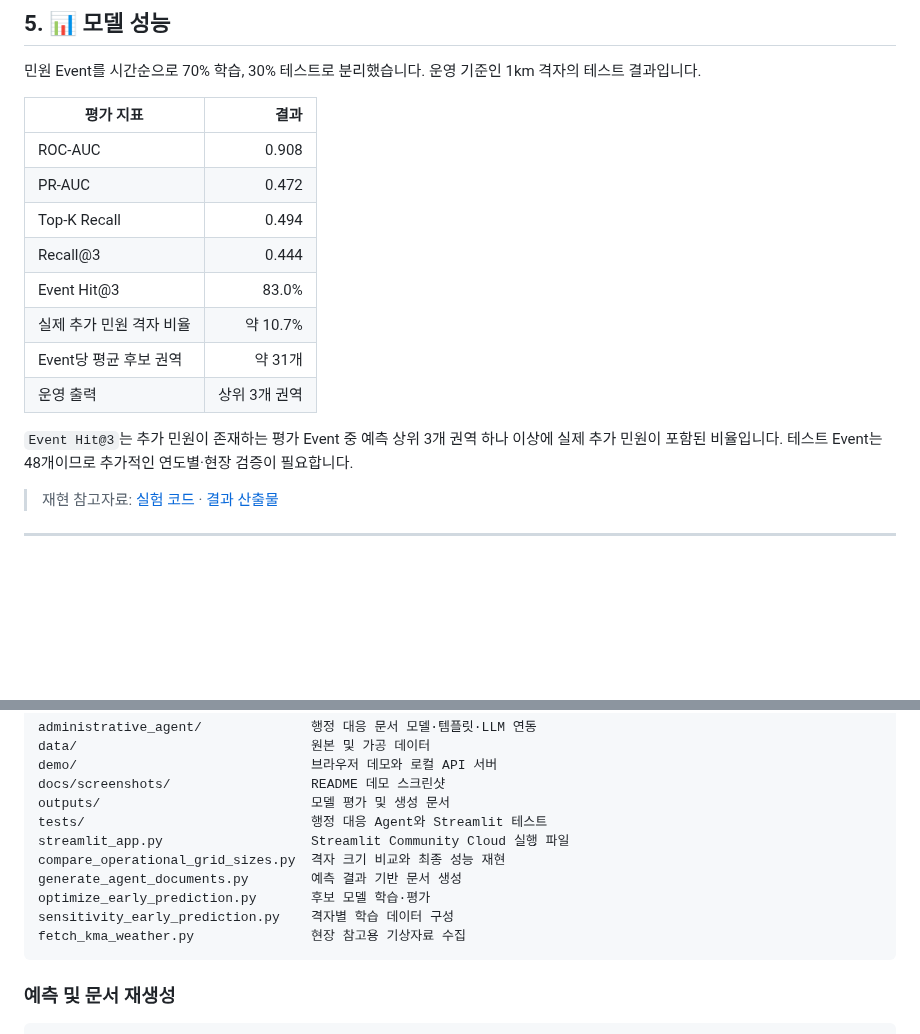
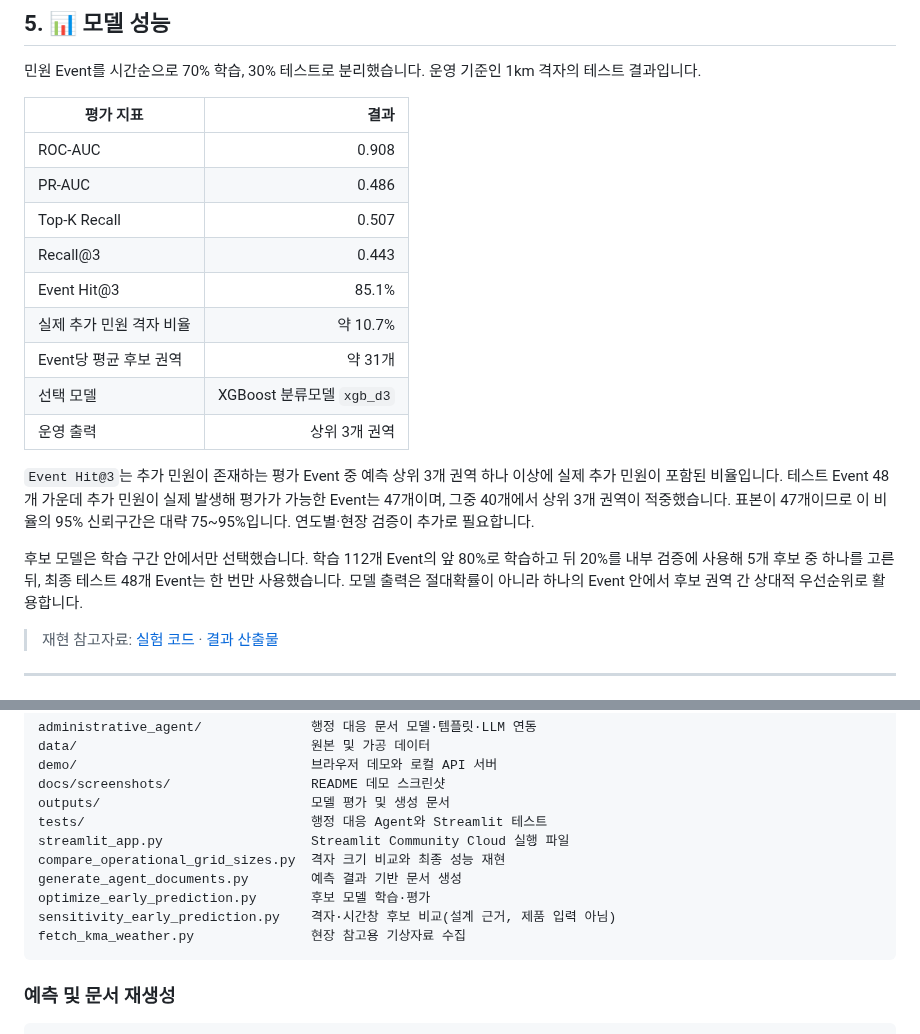
Before and after one commit to yeonseochoi/smart-livestock-ai-2, a Markdown page: README.md, 2 parts joined by grey strips. GitHub-like rendering; blank space fills up the shorter version.

Commit message:
README 성능 수치를 현재 산출물 기준으로 동기화
README 5절의 성능 표가 이전 실험 기준 값을 담고 있어, 같은 저장소 안에서
metrics.json 및 PROJECT_CONTEXT.md와 서로 다른 숫자를 말하고 있었다.
README는 모델 점수 산출 수정이 반영된 뒤에 작성되었지만 수치는 그 이전
값으로 남아 있었다.

outputs/operational_grid_comparison/metrics.json 의 1km 테스트 결과에
맞춰 갱신했다.

  PR-AUC        0.472 -> 0.486
  Top-K Recall  0.494 -> 0.507
  Recall@3      0.444 -> 0.443
  Event Hit@3   83.0% -> 85.1%
  ROC-AUC       0.908 (변화 없음)

표에 선택 모델 항목을 추가했다. 최종 운영 단위인 1km에서는 XGBoost
분류모델 xgb_d3가 내부 검증을 통해 선택된다.

Hit@3 설명 문장을 보강했다. 기존에는 "테스트 Event는 48개"라고만 적어
평가 대상이 몇 개인지 알 수 없었다. 추가 민원이 실제 발생해 평가가 가능한
Event가 47개이고 그중 40개가 적중했다는 점, 표본이 47개이므로 95%
신뢰구간이 약 75~95%라는 점을 명시했다. 확정된 수치처럼 읽히지 않도록
하기 위한 것이다.

모델 선택 프로토콜도 한 문단 추가했다. 학습 112개 Event의 앞 80%로
학습하고 뒤 20%로 후보를 고른 뒤 최종 테스트를 한 번만 사용했다는 절차와,
모델 출력을 절대확률이 아니라 Event 내 상대 우선순위로 쓴다는 점을
적었다. PROJECT_CONTEXT.md 및 제안서와 같은 서술이다.

프로젝트 구조의 sensitivity_early_prediction.py 설명을 "격자별 학습
데이터 구성"에서 "격자·시간창 후보 비교(설계 근거, 제품 입력 아님)"로
바꿨다. 데모가 compare 산출물을 읽도록 정리된 이후 이 스크립트는 제품
파이프라인의 입력이 아니다.

Co-Authored-By: Claude Opus 4.8 <noreply@anthropic.com>

````diff
--- a/README.md
+++ b/README.md
@@ -153,15 +153,18 @@ Streamlit Community Cloud에서는 실행 파일을 `streamlit_app.py`로 지정
 | 평가 지표 | 결과 |
 |---|---:|
 | ROC-AUC | 0.908 |
-| PR-AUC | 0.472 |
-| Top-K Recall | 0.494 |
-| Recall@3 | 0.444 |
-| Event Hit@3 | 83.0% |
+| PR-AUC | 0.486 |
+| Top-K Recall | 0.507 |
+| Recall@3 | 0.443 |
+| Event Hit@3 | 85.1% |
 | 실제 추가 민원 격자 비율 | 약 10.7% |
 | Event당 평균 후보 권역 | 약 31개 |
+| 선택 모델 | XGBoost 분류모델 `xgb_d3` |
 | 운영 출력 | 상위 3개 권역 |
 
-`Event Hit@3`는 추가 민원이 존재하는 평가 Event 중 예측 상위 3개 권역 하나 이상에 실제 추가 민원이 포함된 비율입니다. 테스트 Event는 48개이므로 추가적인 연도별·현장 검증이 필요합니다.
+`Event Hit@3`는 추가 민원이 존재하는 평가 Event 중 예측 상위 3개 권역 하나 이상에 실제 추가 민원이 포함된 비율입니다. 테스트 Event 48개 가운데 추가 민원이 실제 발생해 평가가 가능한 Event는 47개이며, 그중 40개에서 상위 3개 권역이 적중했습니다. 표본이 47개이므로 이 비율의 95% 신뢰구간은 대략 75~95%입니다. 연도별·현장 검증이 추가로 필요합니다.
+
+후보 모델은 학습 구간 안에서만 선택했습니다. 학습 112개 Event의 앞 80%로 학습하고 뒤 20%를 내부 검증에 사용해 5개 후보 중 하나를 고른 뒤, 최종 테스트 48개 Event는 한 번만 사용했습니다. 모델 출력은 절대확률이 아니라 하나의 Event 안에서 후보 권역 간 상대적 우선순위로 활용합니다.
 
 > 재현 참고자료: [실험 코드](compare_operational_grid_sizes.py) · [결과 산출물](outputs/operational_grid_comparison/metrics.json)
 
@@ -181,7 +184,7 @@ streamlit_app.py                   Streamlit Community Cloud 실행 파일
 compare_operational_grid_sizes.py  격자 크기 비교와 최종 성능 재현
 generate_agent_documents.py        예측 결과 기반 문서 생성
 optimize_early_prediction.py       후보 모델 학습·평가
-sensitivity_early_prediction.py    격자별 학습 데이터 구성
+sensitivity_early_prediction.py    격자·시간창 후보 비교(설계 근거, 제품 입력 아님)
 fetch_kma_weather.py               현장 참고용 기상자료 수집
 ```
 
````
